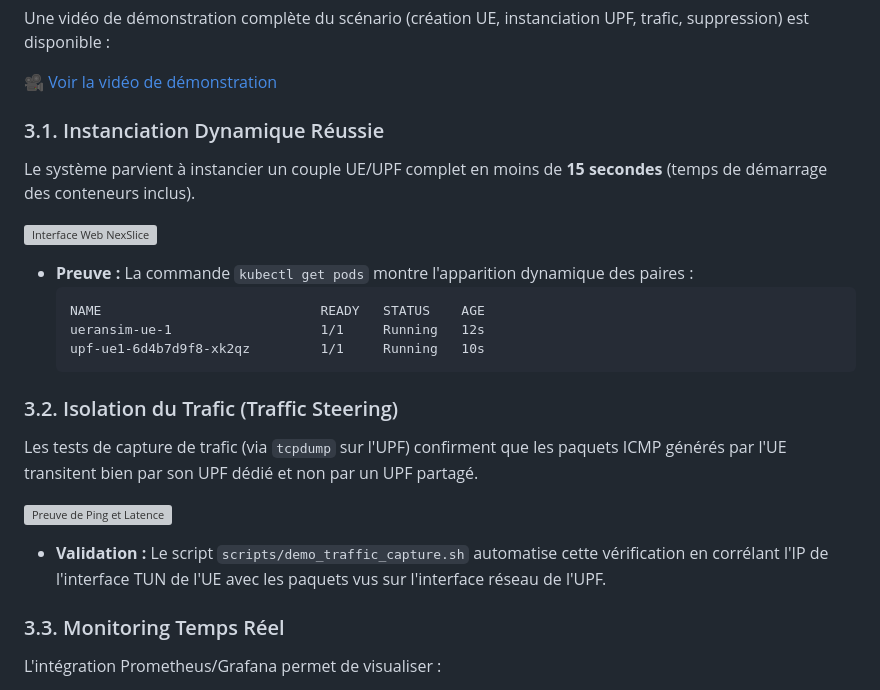
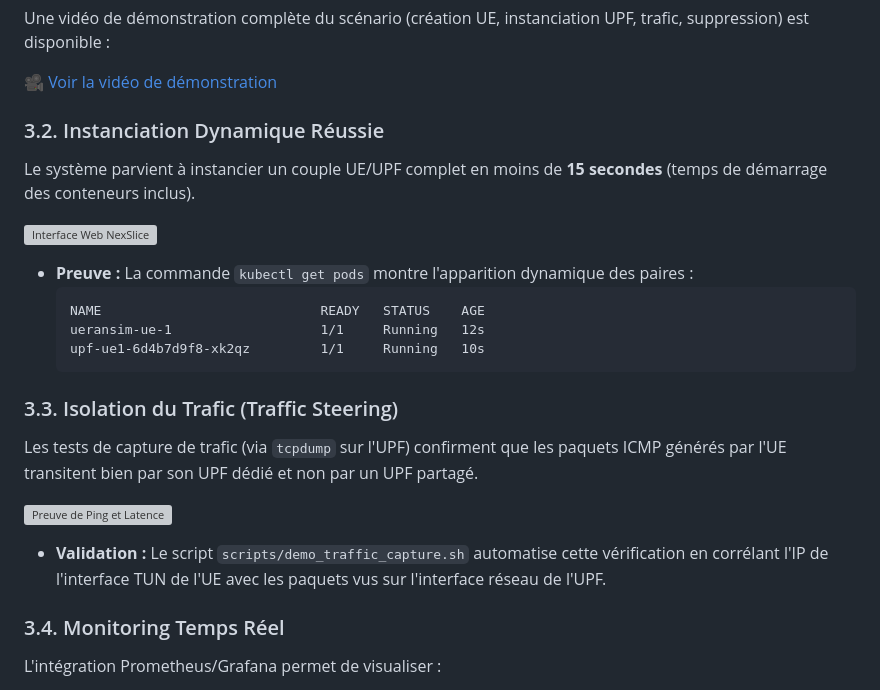
Before and after one commit to godisopensource/dynamic-slicing, a Markdown page: README.md, the part around the change. Drawn GitHub-style; grey boxes are pictures that could not be loaded.

Commit message:
fix: update section numbers in README for consistency

````diff
--- a/README.md
+++ b/README.md
@@ -94,7 +94,7 @@ Une vidéo de démonstration complète du scénario (création UE, instanciation
 
 [🎥 Voir la vidéo de démonstration](DYNAMIC_SLICING_DEMO_VIDEO.mp4)
 
-### 3.1. Instanciation Dynamique Réussie
+### 3.2. Instanciation Dynamique Réussie
 Le système parvient à instancier un couple UE/UPF complet en moins de **15 secondes** (temps de démarrage des conteneurs inclus).
 
 ![Interface Web NexSlice](docs/images/web_interface.png)
@@ -106,14 +106,14 @@ Le système parvient à instancier un couple UE/UPF complet en moins de **15 sec
     upf-ue1-6d4b7d9f8-xk2qz         1/1     Running   10s
     ```
 
-### 3.2. Isolation du Trafic (Traffic Steering)
+### 3.3. Isolation du Trafic (Traffic Steering)
 Les tests de capture de trafic (via `tcpdump` sur l'UPF) confirment que les paquets ICMP générés par l'UE transitent bien par son UPF dédié et non par un UPF partagé.
 
 ![Preuve de Ping et Latence](docs/images/ping_test_proof.png)
 
 *   **Validation :** Le script `scripts/demo_traffic_capture.sh` automatise cette vérification en corrélant l'IP de l'interface TUN de l'UE avec les paquets vus sur l'interface réseau de l'UPF.
 
-### 3.3. Monitoring Temps Réel
+### 3.4. Monitoring Temps Réel
 L'intégration Prometheus/Grafana permet de visualiser :
 *   Le nombre d'UEs actifs.
 *   La consommation de ressources par Slice (CPU/RAM de chaque UPF).
````
